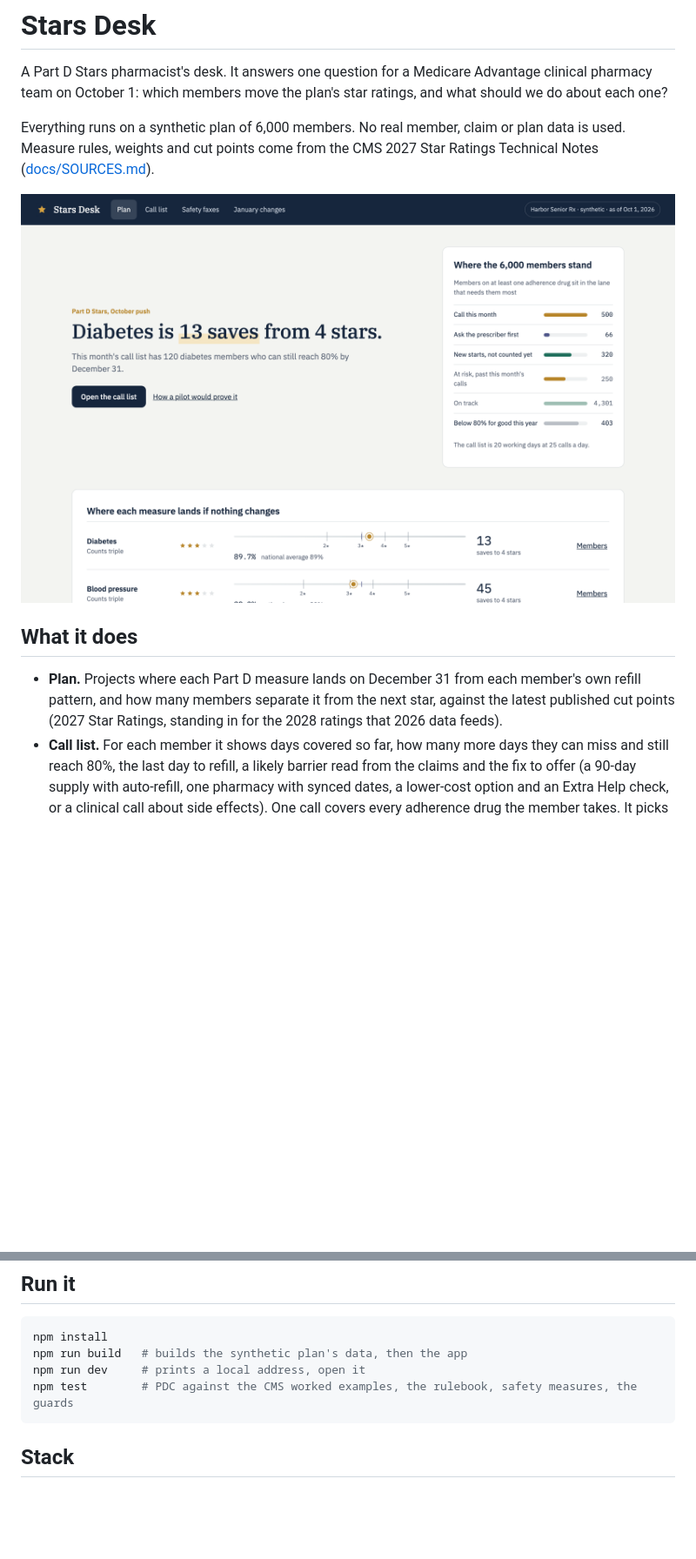
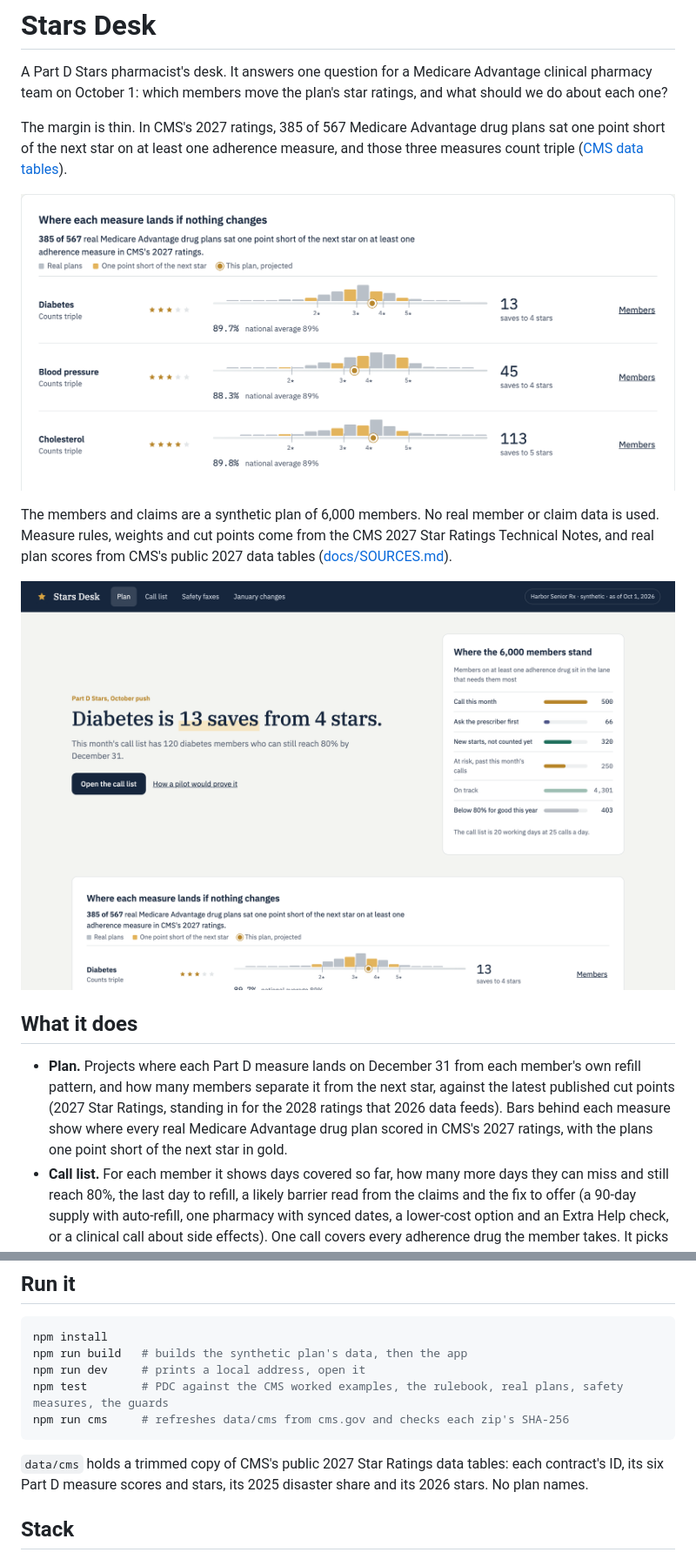
Before and after one commit to kvmadden/stars-desk, a Markdown page: README.md, 2 parts joined by grey strips. Shown at 87% size. Drawn GitHub-style; pictures changed too: docs/img/plan.png, docs/img/real-plans.png (added); blank space fills up the shorter version.

````diff
--- a/README.md
+++ b/README.md
@@ -2,13 +2,17 @@
 
 A Part D Stars pharmacist's desk. It answers one question for a Medicare Advantage clinical pharmacy team on October 1: which members move the plan's star ratings, and what should we do about each one?
 
-Everything runs on a synthetic plan of 6,000 members. No real member, claim or plan data is used. Measure rules, weights and cut points come from the CMS 2027 Star Ratings Technical Notes ([docs/SOURCES.md](docs/SOURCES.md)).
+The margin is thin. In CMS's 2027 ratings, 385 of 567 Medicare Advantage drug plans sat one point short of the next star on at least one adherence measure, and those three measures count triple ([CMS data tables](https://www.cms.gov/medicare/health-drug-plans/part-c-d-performance-data)).
+
+![Each adherence measure against every real Medicare Advantage drug plan in CMS's 2027 ratings, with the plans one point short of the next star in gold](docs/img/real-plans.png)
+
+The members and claims are a synthetic plan of 6,000 members. No real member or claim data is used. Measure rules, weights and cut points come from the CMS 2027 Star Ratings Technical Notes, and real plan scores from CMS's public 2027 data tables ([docs/SOURCES.md](docs/SOURCES.md)).
 
 ![The plan view: which measure is closest to the next star, and where the 6,000 members stand](docs/img/plan.png)
 
 ## What it does
 
-- **Plan.** Projects where each Part D measure lands on December 31 from each member's own refill pattern, and how many members separate it from the next star, against the latest published cut points (2027 Star Ratings, standing in for the 2028 ratings that 2026 data feeds).
+- **Plan.** Projects where each Part D measure lands on December 31 from each member's own refill pattern, and how many members separate it from the next star, against the latest published cut points (2027 Star Ratings, standing in for the 2028 ratings that 2026 data feeds). Bars behind each measure show where every real Medicare Advantage drug plan scored in CMS's 2027 ratings, with the plans one point short of the next star in gold.
 - **Call list.** For each member it shows days covered so far, how many more days they can miss and still reach 80%, the last day to refill, a likely barrier read from the claims and the fix to offer (a 90-day supply with auto-refill, one pharmacy with synced dates, a lower-cost option and an Extra Help check, or a clinical call about side effects). One call covers every adherence drug the member takes. It picks members a call can still help, then orders them by who has the least time to spare.
 - **Judgment lanes.** Members who cannot reach 80% this year, new starts with one fill (a second fill adds them to the measure, so clinical need decides), and members whose claims show a therapy change (ask the prescriber, do not push a refill).
 - **Safety faxes.** Statin use in diabetes, opioids with benzodiazepines and two anticholinergics, grouped into one fax per prescriber with a specific ask and references.
@@ -56,8 +61,11 @@ The pilot also measures saves per 100 calls, how often the desk's barrier guess
 npm install
 npm run build   # builds the synthetic plan's data, then the app
 npm run dev     # prints a local address, open it
-npm test        # PDC against the CMS worked examples, the rulebook, safety measures, the guards
+npm test        # PDC against the CMS worked examples, the rulebook, real plans, safety measures, the guards
+npm run cms     # refreshes data/cms from cms.gov and checks each zip's SHA-256
 ```
+
+`data/cms` holds a trimmed copy of CMS's public 2027 Star Ratings data tables: each contract's ID, its six Part D measure scores and stars, its 2025 disaster share and its 2026 stars. No plan names.
 
 ## Stack
 
````
Also changed, not shown: other parts of README.md (+1 -0 lines), docs/METHOD.md (+6 -0 lines), docs/SOURCES.md (+16 -1 lines), docs/img/pilot.png, 11 other files.
